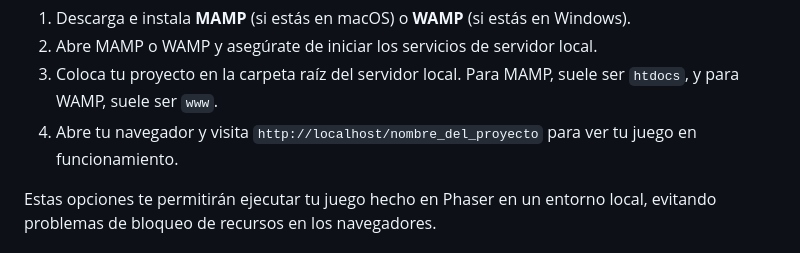
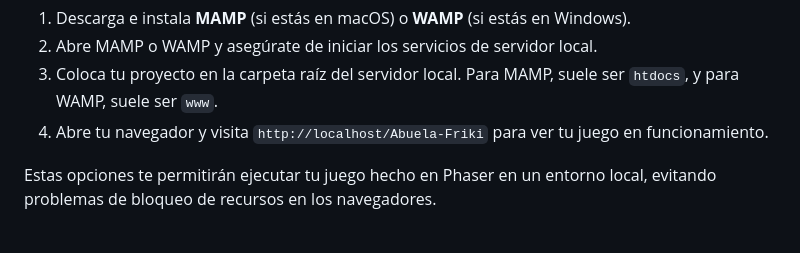
Before and after one commit to VictorGonPe/Abuela-Friki, a Markdown page: readme.md, the part around one of its changes. GitHub-like rendering.

Commit message:
readme.md  con correciones
Se añade el nombre del host y las imágenes de la abuela andando

```diff
--- a/readme.md
+++ b/readme.md
@@ -46,7 +49,7 @@ Otra opción es utilizar software como **MAMP** (para macOS) o **WAMP** (para Wi
 1. Descarga e instala **MAMP** (si estás en macOS)  o **WAMP** (si estás en Windows).
 2. Abre MAMP o WAMP y asegúrate de iniciar los servicios de servidor local.
 3. Coloca tu proyecto en la carpeta raíz del servidor local. Para MAMP, suele ser `htdocs`, y para WAMP, suele ser `www`.
-4. Abre tu navegador y visita `http://localhost/nombre_del_proyecto` para ver tu juego en funcionamiento.
+4. Abre tu navegador y visita `http://localhost/Abuela-Friki` para ver tu juego en funcionamiento.
 
 Estas opciones te permitirán ejecutar tu juego hecho en Phaser en un entorno local, evitando problemas de bloqueo de recursos en los navegadores.
 
```
Also changed, not shown: other parts of readme.md (+3 -0 lines).
